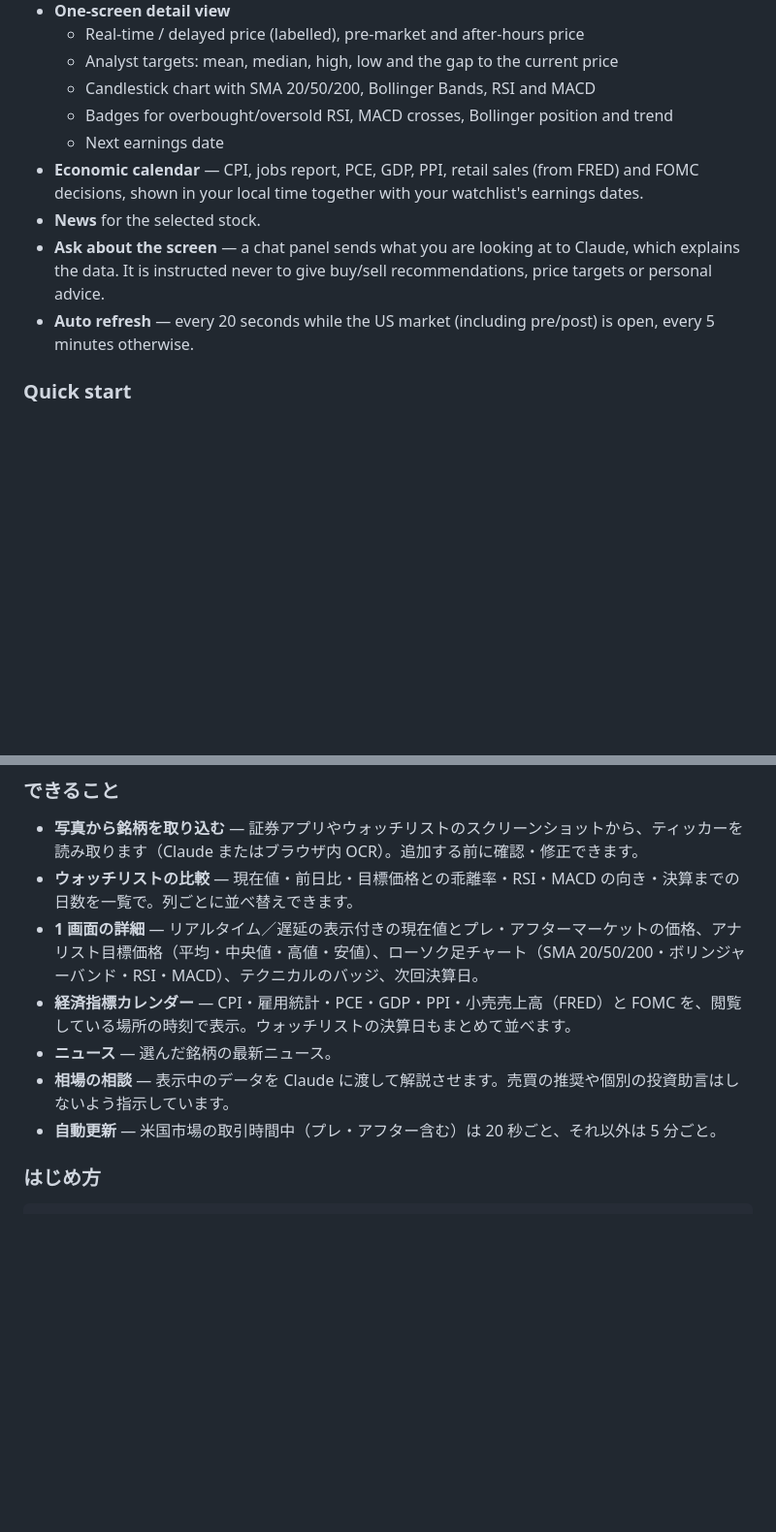
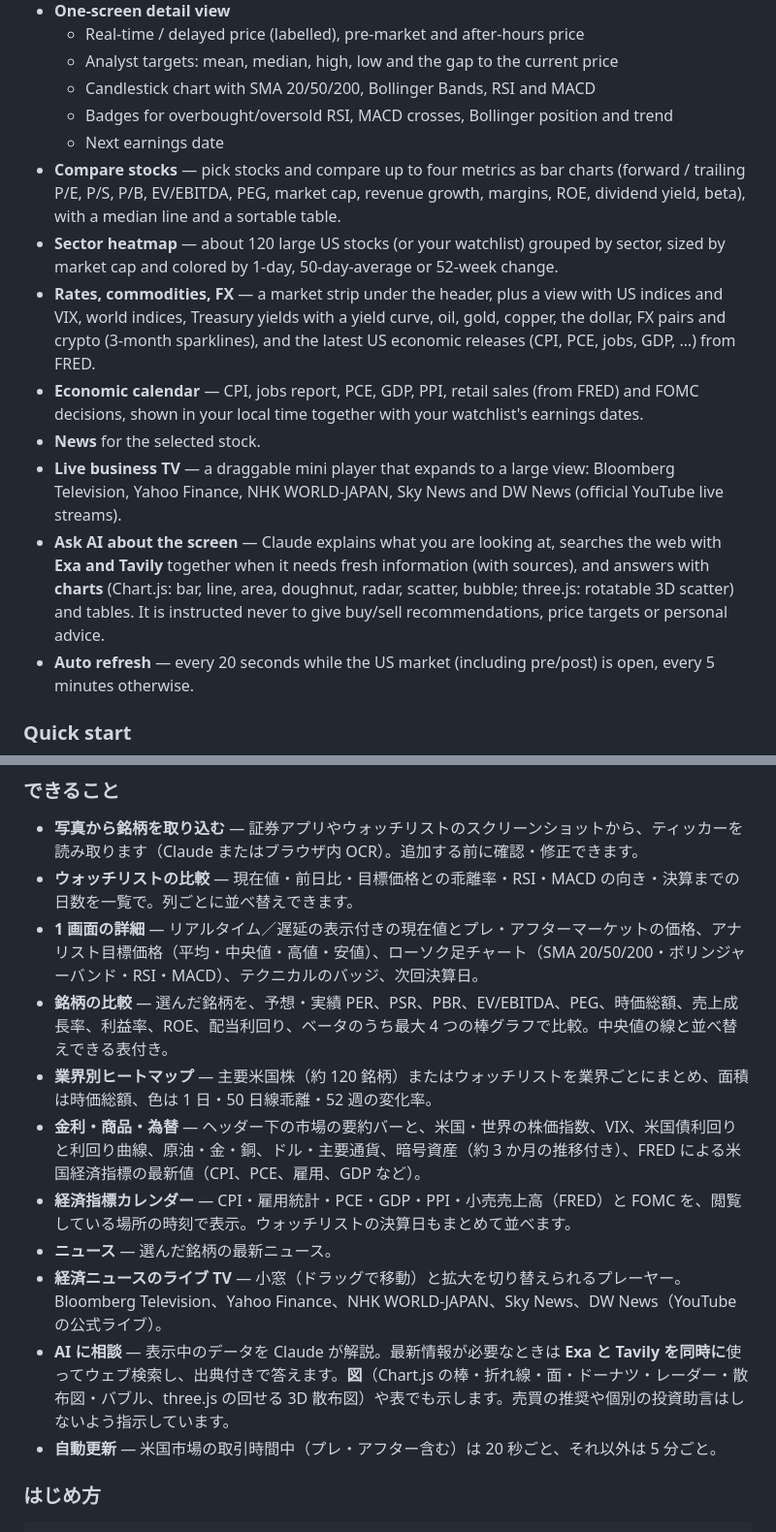
Before and after one commit to beavis28/shiome, a Markdown page: README.md, 2 parts joined by grey strips. Shown at 97% size. Rendered like a GitHub page; blank space fills up the shorter version.

```diff
--- a/README.md
+++ b/README.md
@@ -34,9 +40,13 @@
   - Candlestick chart with SMA 20/50/200, Bollinger Bands, RSI and MACD
   - Badges for overbought/oversold RSI, MACD crosses, Bollinger position and trend
   - Next earnings date
+- **Compare stocks** — pick stocks and compare up to four metrics as bar charts (forward / trailing P/E, P/S, P/B, EV/EBITDA, PEG, market cap, revenue growth, margins, ROE, dividend yield, beta), with a median line and a sortable table.
+- **Sector heatmap** — about 120 large US stocks (or your watchlist) grouped by sector, sized by market cap and colored by 1-day, 50-day-average or 52-week change.
+- **Rates, commodities, FX** — a market strip under the header, plus a view with US indices and VIX, world indices, Treasury yields with a yield curve, oil, gold, copper, the dollar, FX pairs and crypto (3-month sparklines), and the latest US economic releases (CPI, PCE, jobs, GDP, …) from FRED.
 - **Economic calendar** — CPI, jobs report, PCE, GDP, PPI, retail sales (from FRED) and FOMC decisions, shown in your local time together with your watchlist's earnings dates.
 - **News** for the selected stock.
-- **Ask about the screen** — a chat panel sends what you are looking at to Claude, which explains the data. It is instructed never to give buy/sell recommendations, price targets or personal advice.
+- **Live business TV** — a draggable mini player that expands to a large view: Bloomberg Television, Yahoo Finance, NHK WORLD-JAPAN, Sky News and DW News (official YouTube live streams).
+- **Ask AI about the screen** — Claude explains what you are looking at, searches the web with **Exa and Tavily** together when it needs fresh information (with sources), and answers with **charts** (Chart.js: bar, line, area, doughnut, radar, scatter, bubble; three.js: rotatable 3D scatter) and tables. It is instructed never to give buy/sell recommendations, price targets or personal advice.
 - **Auto refresh** — every 20 seconds while the US market (including pre/post) is open, every 5 minutes otherwise.
 
 ### Quick start
@@ -107,9 +119,13 @@ The FOMC schedule in `server/econ.ts` is maintained by hand — update it when t
 - **写真から銘柄を取り込む** — 証券アプリやウォッチリストのスクリーンショットから、ティッカーを読み取ります（Claude またはブラウザ内 OCR）。追加する前に確認・修正できます。
 - **ウォッチリストの比較** — 現在値・前日比・目標価格との乖離率・RSI・MACD の向き・決算までの日数を一覧で。列ごとに並べ替えできます。
 - **1 画面の詳細** — リアルタイム／遅延の表示付きの現在値とプレ・アフターマーケットの価格、アナリスト目標価格（平均・中央値・高値・安値）、ローソク足チャート（SMA 20/50/200・ボリンジャーバンド・RSI・MACD）、テクニカルのバッジ、次回決算日。
+- **銘柄の比較** — 選んだ銘柄を、予想・実績 PER、PSR、PBR、EV/EBITDA、PEG、時価総額、売上成長率、利益率、ROE、配当利回り、ベータのうち最大 4 つの棒グラフで比較。中央値の線と並べ替えできる表付き。
+- **業界別ヒートマップ** — 主要米国株（約 120 銘柄）またはウォッチリストを業界ごとにまとめ、面積は時価総額、色は 1 日・50 日線乖離・52 週の変化率。
+- **金利・商品・為替** — ヘッダー下の市場の要約バーと、米国・世界の株価指数、VIX、米国債利回りと利回り曲線、原油・金・銅、ドル・主要通貨、暗号資産（約 3 か月の推移付き）、FRED による米国経済指標の最新値（CPI、PCE、雇用、GDP など）。
 - **経済指標カレンダー** — CPI・雇用統計・PCE・GDP・PPI・小売売上高（FRED）と FOMC を、閲覧している場所の時刻で表示。ウォッチリストの決算日もまとめて並べます。
 - **ニュース** — 選んだ銘柄の最新ニュース。
-- **相場の相談** — 表示中のデータを Claude に渡して解説させます。売買の推奨や個別の投資助言はしないよう指示しています。
+- **経済ニュースのライブ TV** — 小窓（ドラッグで移動）と拡大を切り替えられるプレーヤー。Bloomberg Television、Yahoo Finance、NHK WORLD-JAPAN、Sky News、DW News（YouTube の公式ライブ）。
+- **AI に相談** — 表示中のデータを Claude が解説。最新情報が必要なときは **Exa と Tavily を同時に**使ってウェブ検索し、出典付きで答えます。**図**（Chart.js の棒・折れ線・面・ドーナツ・レーダー・散布図・バブル、three.js の回せる 3D 散布図）や表でも示します。売買の推奨や個別の投資助言はしないよう指示しています。
 - **自動更新** — 米国市場の取引時間中（プレ・アフター含む）は 20 秒ごと、それ以外は 5 分ごと。
 
 ### はじめ方
```
Also changed, not shown: other parts of README.md (+12 -4 lines), docs/chat.jpg (added), docs/compare.jpg (added), docs/detail.jpg (added), docs/heatmap.jpg (added), docs/macro.jpg (added), docs/screenshot.png (deleted).
